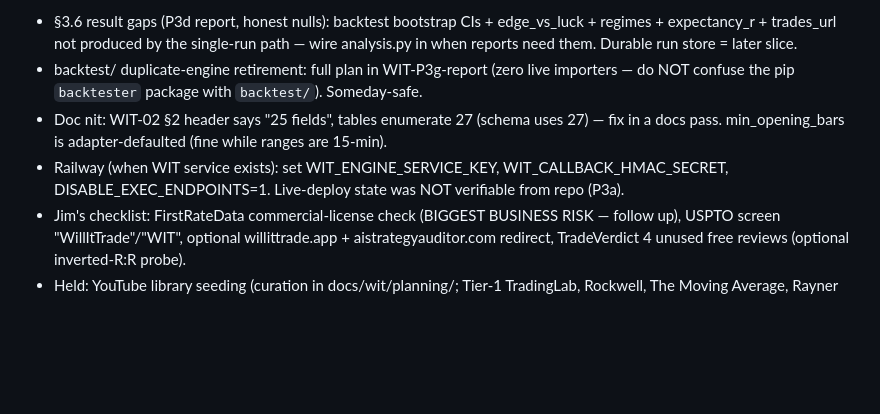
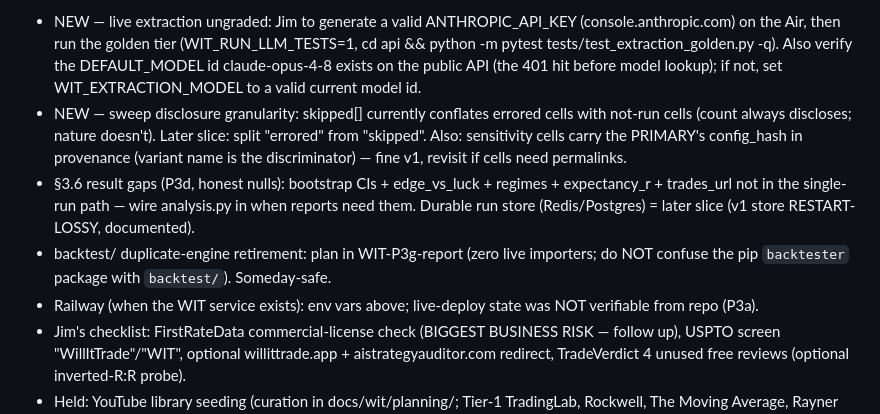
Before and after one commit to jimmuell/mes-orb-strategy, a Markdown page: docs/wit/SESSION-HANDOFF.md, the part around one of its changes. GitHub-like rendering; blank space fills up the shorter version.

Commit message:
WIT-P3k: session close-out — handoff rewrite, prompt-log index
Co-Authored-By: Claude Opus 4.8 (1M context) <noreply@anthropic.com>

```diff
--- a/docs/wit/SESSION-HANDOFF.md
+++ b/docs/wit/SESSION-HANDOFF.md
@@ -77,13 +98,21 @@ grounding hard-asserted; free text tolerant), NETWORK-GATED (never in CI). Then
 
-* §3.6 result gaps (P3d report, honest nulls): backtest bootstrap CIs + edge_vs_luck +
-  regimes + expectancy_r + trades_url not produced by the single-run path — wire
-  analysis.py in when reports need them. Durable run store = later slice.
-* backtest/ duplicate-engine retirement: full plan in WIT-P3g-report (zero live
-  importers — do NOT confuse the pip `backtester` package with `backtest/`). Someday-safe.
-* Doc nit: WIT-02 §2 header says "25 fields", tables enumerate 27 (schema uses 27) —
-  fix in a docs pass. min_opening_bars is adapter-defaulted (fine while ranges are 15-min).
-* Railway (when WIT service exists): set WIT_ENGINE_SERVICE_KEY, WIT_CALLBACK_HMAC_SECRET,
-  DISABLE_EXEC_ENDPOINTS=1. Live-deploy state was NOT verifiable from repo (P3a).
+* NEW — live extraction ungraded: Jim to generate a valid ANTHROPIC_API_KEY
+  (console.anthropic.com) on the Air, then run the golden tier
+  (WIT_RUN_LLM_TESTS=1, cd api && python -m pytest tests/test_extraction_golden.py -q).
+  Also verify the DEFAULT_MODEL id claude-opus-4-8 exists on the public API (the 401 hit
+  before model lookup); if not, set WIT_EXTRACTION_MODEL to a valid current model id.
+* NEW — sweep disclosure granularity: skipped[] currently conflates errored cells with
+  not-run cells (count always discloses; nature doesn't). Later slice: split "errored"
+  from "skipped". Also: sensitivity cells carry the PRIMARY's config_hash in provenance
+  (variant name is the discriminator) — fine v1, revisit if cells need permalinks.
+* §3.6 result gaps (P3d, honest nulls): bootstrap CIs + edge_vs_luck + regimes +
+  expectancy_r + trades_url not in the single-run path — wire analysis.py in when reports
+  need them. Durable run store (Redis/Postgres) = later slice (v1 store RESTART-LOSSY,
+  documented).
+* backtest/ duplicate-engine retirement: plan in WIT-P3g-report (zero live importers; do
+  NOT confuse the pip `backtester` package with `backtest/`). Someday-safe.
+* Railway (when the WIT service exists): env vars above; live-deploy state was NOT
+  verifiable from repo (P3a).
 * Jim's checklist: FirstRateData commercial-license check (BIGGEST BUSINESS RISK — follow
   up), USPTO screen "WillItTrade"/"WIT", optional willittrade.app + aistrategyauditor.com
   redirect, TradeVerdict 4 unused free reviews (optional inverted-R:R probe).
```
Also changed, not shown: other parts of docs/wit/SESSION-HANDOFF.md (+69 -47 lines), 2 other files.
